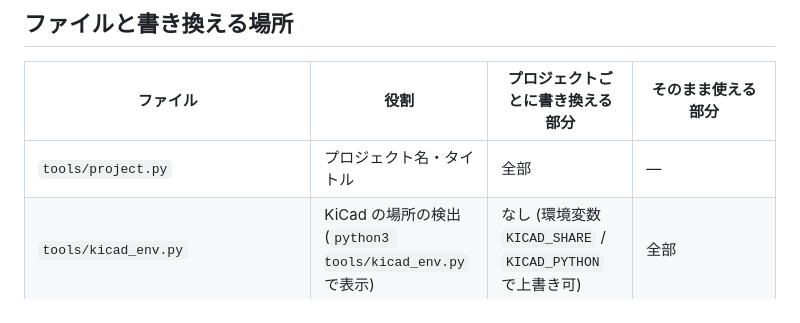
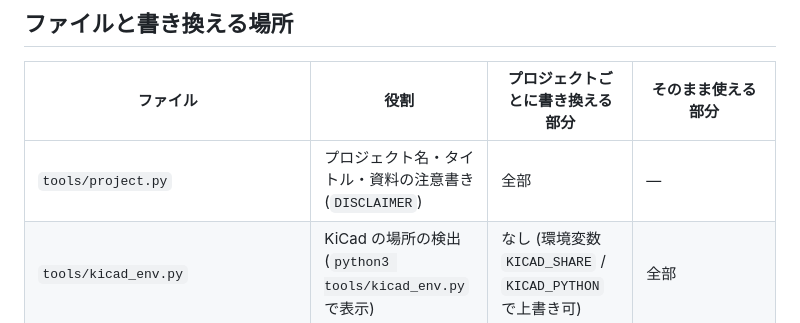
Before and after one commit to AsteroidApp-hub/jlc-hardware-project, a Markdown page: assets/template/README.md, the part around the change. Rendered like a GitHub page.

```diff
--- a/assets/template/README.md
+++ b/assets/template/README.md
@@ -13,7 +13,7 @@
 
 | ファイル | 役割 | プロジェクトごとに書き換える部分 | そのまま使える部分 |
 |---|---|---|---|
-| `tools/project.py` | プロジェクト名・タイトル | 全部 | — |
+| `tools/project.py` | プロジェクト名・タイトル・資料の注意書き (`DISCLAIMER`) | 全部 | — |
 | `tools/kicad_env.py` | KiCad の場所の検出 (`python3 tools/kicad_env.py` で表示) | なし (環境変数 `KICAD_SHARE` / `KICAD_PYTHON` で上書き可) | 全部 |
 | `tools/gen_schematic.py` | 回路の定義 → 回路図・BOM・購入リスト | `PROJECT`、`FP`、`SHOP` / `EXTRA_BUY` / `OTHER_BUY`、**`PARTS`**、描画の `put` / `WIRES` / `GNDS` / `LABELS` / `TEXTS`、タイトル | ライブラリ読み込み、描画エンジン (`main`)、`write_outputs` |
 | `tools/render_sch.sh` / `check_netlist.py` | ネットリスト照合 (不足・余計・名前違い) + ERC + PDF | なし | 全部 |
```
Also changed, not shown: README.md (+19 -0 lines), SKILL.md (+3 -0 lines), docs/images/board-3d.jpg (added), docs/images/enclosure.jpg (added), docs/images/print-check.png (added), docs/images/schematic.png (added), docs/images/simulation.png (added), 3 other files.
